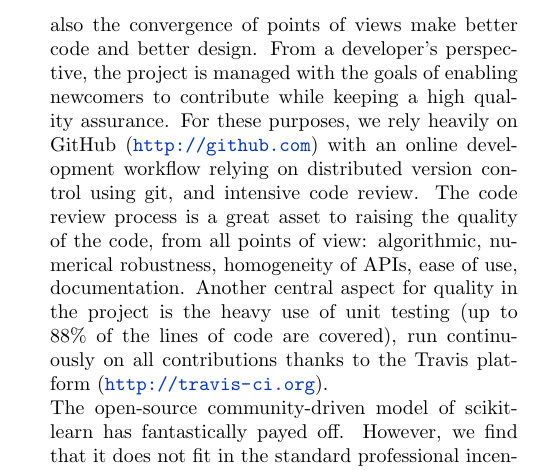
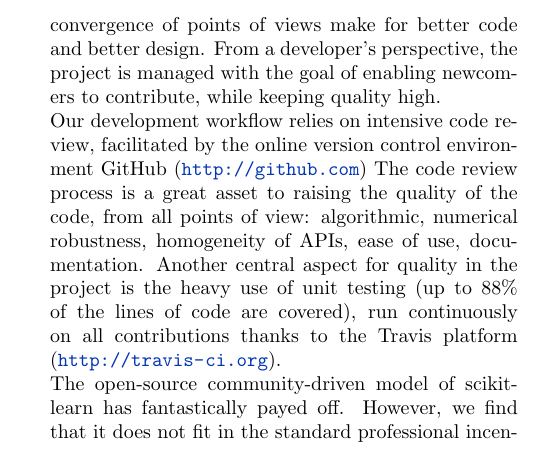
Before and after one commit to Parietal-INRIA/scikit-learn-magazine, a LaTeX paper (article.tex): part of one column of page 4 of 5, cut so that both start at the same text. Compiled offline with pdfLaTeX.

Commit message:
nurturing section: stress code review over version control

```diff
--- a/article.tex
+++ b/article.tex
@@ -409,13 +409,14 @@ The greatest asset of the scikit-learn project is its breadth of
 contributors, coming from different backgrounds, working in different
 institutions, with a variety of applications: more than 200 contributors in
 total, 15 active core contributors in the past year. Indeed, not only
-is there strength in numbers, but also the convergence of points of views
-make better code and better design. From a developer's perspective, the
-project is managed with the goals of enabling newcomers to
-contribute while keeping a high quality assurance. For these purposes, we
-rely heavily on GitHub (\url{http://github.com}) with an online
-development workflow relying on distributed version control using git,
-and intensive code review. The code review process is a great asset to
+is there strength in numbers, but the convergence of points of views
+make for better code and better design. From a developer's perspective, the
+project is managed with the goal of enabling newcomers to contribute,
+while keeping quality high.
+
+Our development workflow relies on intensive code review,
+facilitated by the online version control environment GitHub (\url{http://github.com})
+The code review process is a great asset to
 raising the quality of the code, from all points of view: algorithmic,
 numerical robustness, homogeneity of APIs, ease of use, documentation.
 Another central aspect for quality in the project is the heavy use of
```
